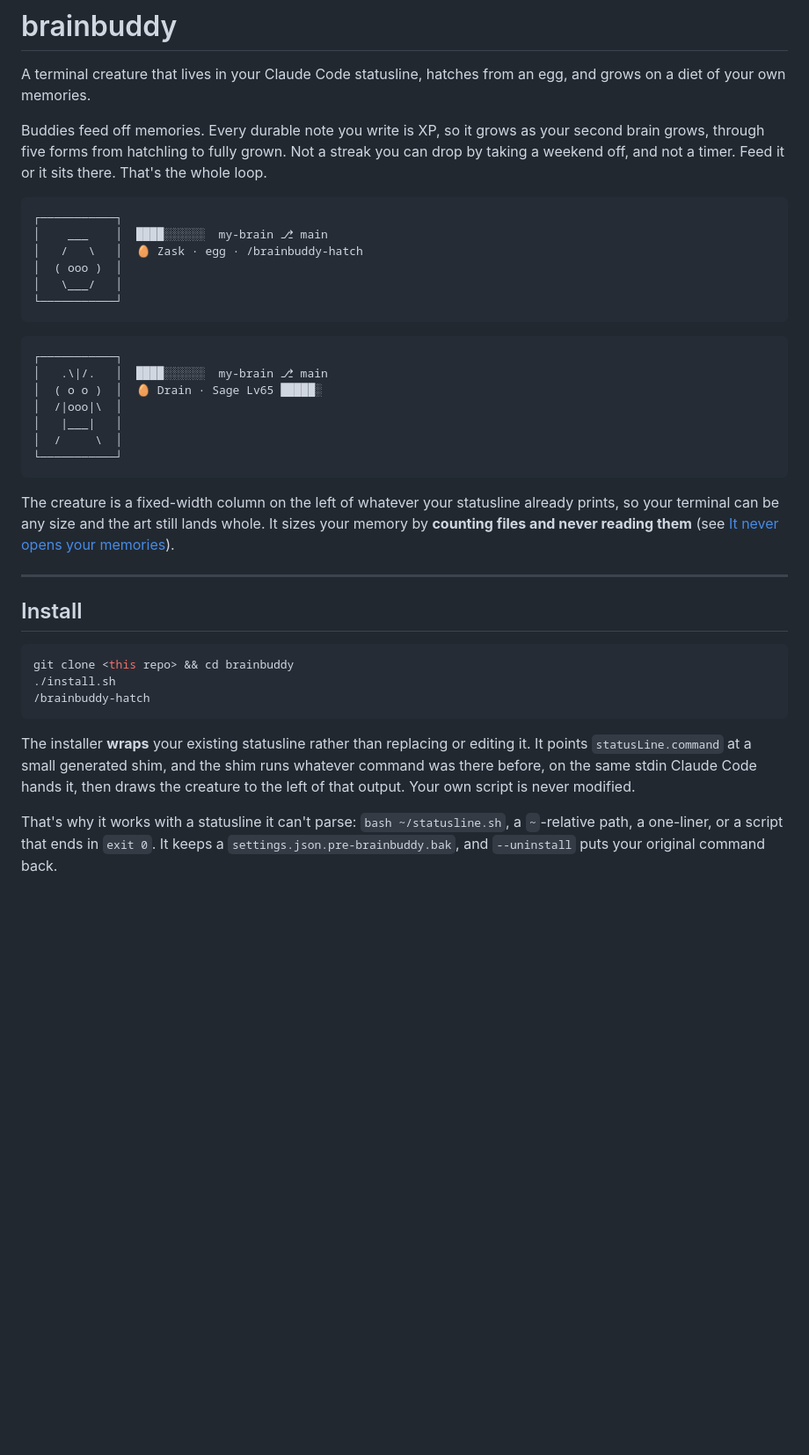
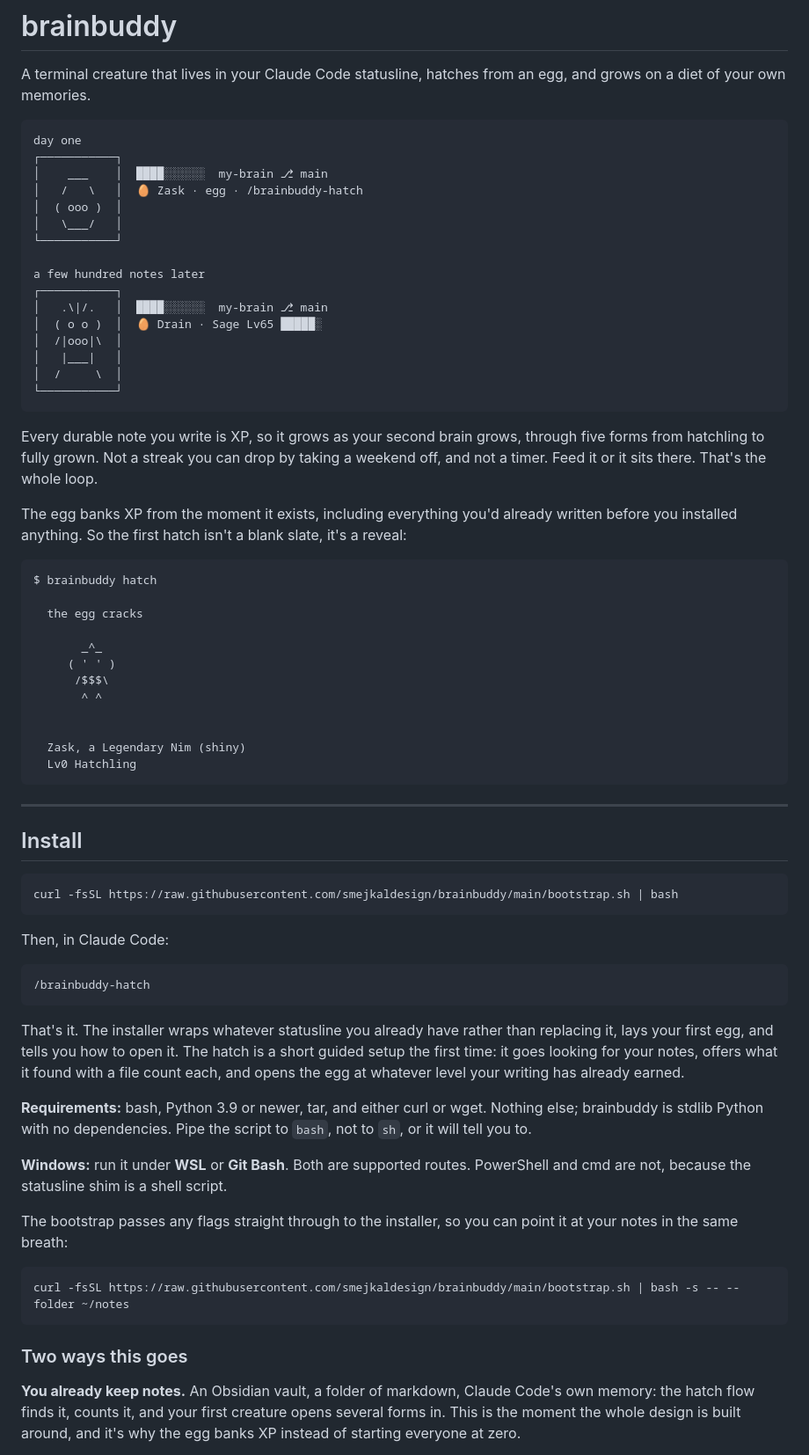
Before and after one commit to smejkaldesign/brainbuddy, a Markdown page: README.md, the part around one of its changes. Shown at 88% size. Rendered like a GitHub page; blank space fills up the shorter version.

````diff
--- a/README.md
+++ b/README.md
@@ -2,18 +2,16 @@
 
 A terminal creature that lives in your Claude Code statusline, hatches from an egg, and grows on a diet of your own memories.
 
-Buddies feed off memories. Every durable note you write is XP, so it grows as your second brain grows, through five forms from hatchling to fully grown. Not a streak you can drop by taking a weekend off, and not a timer. Feed it or it sits there. That's the whole loop.
-
 ```
+day one
 ┌───────────┐
 │    ___    │  ████░░░░░░  my-brain ⎇ main
 │   /   \   │  🥚 Zask · egg · /brainbuddy-hatch
 │  ( ooo )  │
 │   \___/   │
 └───────────┘
-```
 
-```
+a few hundred notes later
 ┌───────────┐
 │   .\|/.   │  ████░░░░░░  my-brain ⎇ main
 │  ( o o )  │  🥚 Drain · Sage Lv65 █████░
@@ -23,18 +21,52 @@ Buddies feed off memories. Every durable note you write is XP, so it grows as yo
 └───────────┘
 ```
 
-The creature is a fixed-width column on the left of whatever your statusline already prints, so your terminal can be any size and the art still lands whole. It sizes your memory by **counting files and never reading them** (see [It never opens your memories](#it-never-opens-your-memories)).
+Every durable note you write is XP, so it grows as your second brain grows, through five forms from hatchling to fully grown. Not a streak you can drop by taking a weekend off, and not a timer. Feed it or it sits there. That's the whole loop.
+
+The egg banks XP from the moment it exists, including everything you'd already written before you installed anything. So the first hatch isn't a blank slate, it's a reveal:
+
+```
+$ brainbuddy hatch
+
+  the egg cracks
+
+       _^_
+     ( ' ' )
+      /$$$\
+       ^ ^
+
+
+  Zask, a Legendary Nim (shiny)
+  Lv0 Hatchling
+```
 
 ---
 
 ## Install
 
 ```bash
-git clone <this repo> && cd brainbuddy
-./install.sh
+curl -fsSL https://raw.githubusercontent.com/smejkaldesign/brainbuddy/main/bootstrap.sh | bash
+```
+
+Then, in Claude Code:
+
+```
 /brainbuddy-hatch
 ```
 
-The installer **wraps** your existing statusline rather than replacing or editing it. It points `statusLine.command` at a small generated shim, and the shim runs whatever command was there before, on the same stdin Claude Code hands it, then draws the creature to the left of that output. Your own script is never modified.
+That's it. The installer wraps whatever statusline you already have rather than replacing it, lays your first egg, and tells you how to open it. The hatch is a short guided setup the first time: it goes looking for your notes, offers what it found with a file count each, and opens the egg at whatever level your writing has already earned.
 
-That's why it works with a statusline it can't parse: `bash ~/statusline.sh`, a `~`-relative path, a one-liner, or a script that ends in `exit 0`. It keeps a `settings.json.pre-brainbuddy.bak`, and `--uninstall` puts your original command back.
+**Requirements:** bash, Python 3.9 or newer, tar, and either curl or wget. Nothing else; brainbuddy is stdlib Python with no dependencies. Pipe the script to `bash`, not to `sh`, or it will tell you to.
+
+**Windows:** run it under **WSL** or **Git Bash**. Both are supported routes. PowerShell and cmd are not, because the statusline shim is a shell script.
+
+The bootstrap passes any flags straight through to the installer, so you can point it at your notes in the same breath:
+
+```bash
+curl -fsSL https://raw.githubusercontent.com/smejkaldesign/brainbuddy/main/bootstrap.sh | bash -s -- --folder ~/notes
+```
+
+### Two ways this goes
+
+**You already keep notes.** An Obsidian vault, a folder of markdown, Claude Code's own memory: the hatch flow finds it, counts it, and your first creature opens several forms in. This is the moment the whole design is built around, and it's why the egg banks XP instead of starting everyone at zero.
+
````
Also changed, not shown: other parts of README.md (+50 -40 lines).
